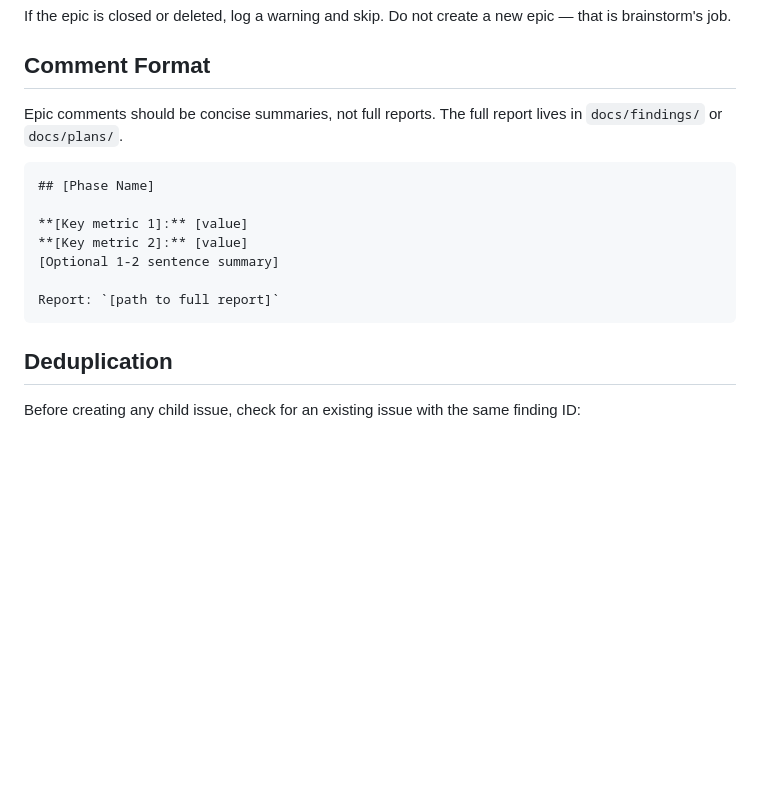
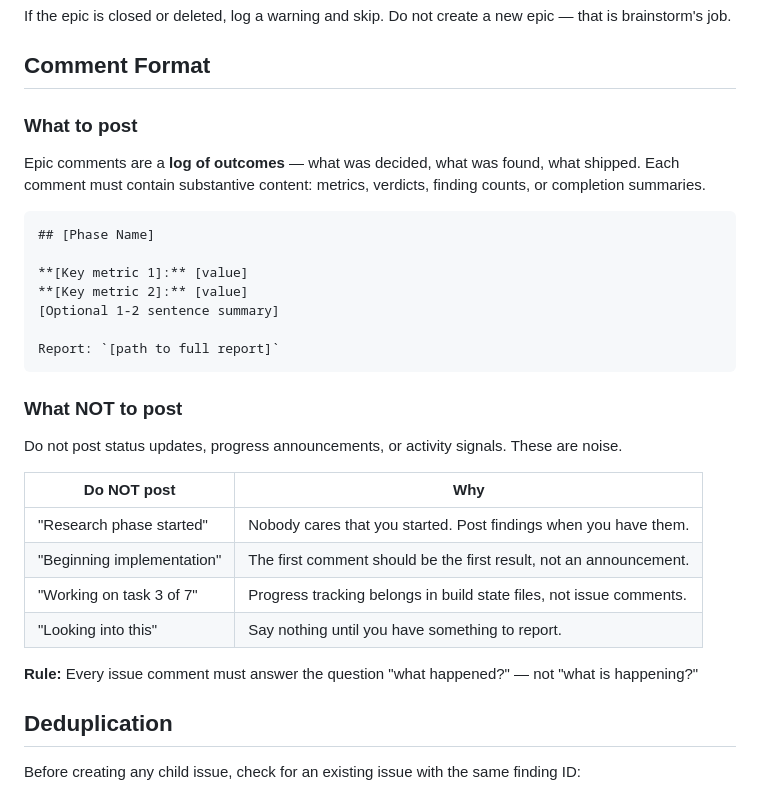
Before and after one commit to djwmobley/pipeline, a Markdown page: skills/github-tracking/SKILL.md, the part around the change. Drawn GitHub-style; blank space fills up the shorter version.

Commit message:
fix: add guardrails on GitHub issue comment content
Issue comments must be outcomes (findings, verdicts, ship summaries),
never status updates ("Research started", "Working on this"). Added
explicit rules and anti-patterns to github-tracking skill and CLAUDE.md.

Co-Authored-By: Claude <noreply@anthropic.com>

````diff
--- a/skills/github-tracking/SKILL.md
+++ b/skills/github-tracking/SKILL.md
@@ -119,7 +119,9 @@ If the epic is closed or deleted, log a warning and skip. Do not create a new ep
 
 ## Comment Format
 
-Epic comments should be concise summaries, not full reports. The full report lives in `docs/findings/` or `docs/plans/`.
+### What to post
+
+Epic comments are a **log of outcomes** — what was decided, what was found, what shipped. Each comment must contain substantive content: metrics, verdicts, finding counts, or completion summaries.
 
 ```markdown
 ## [Phase Name]
@@ -130,6 +132,19 @@ Epic comments should be concise summaries, not full reports. The full report liv
 
 Report: `[path to full report]`
 ```
+
+### What NOT to post
+
+Do not post status updates, progress announcements, or activity signals. These are noise.
+
+| Do NOT post | Why |
+|-------------|-----|
+| "Research phase started" | Nobody cares that you started. Post findings when you have them. |
+| "Beginning implementation" | The first comment should be the first result, not an announcement. |
+| "Working on task 3 of 7" | Progress tracking belongs in build state files, not issue comments. |
+| "Looking into this" | Say nothing until you have something to report. |
+
+**Rule:** Every issue comment must answer the question "what happened?" — not "what is happening?"
 
 ## Deduplication
 
````
Also changed, not shown: CLAUDE.md (+2 -0 lines).
